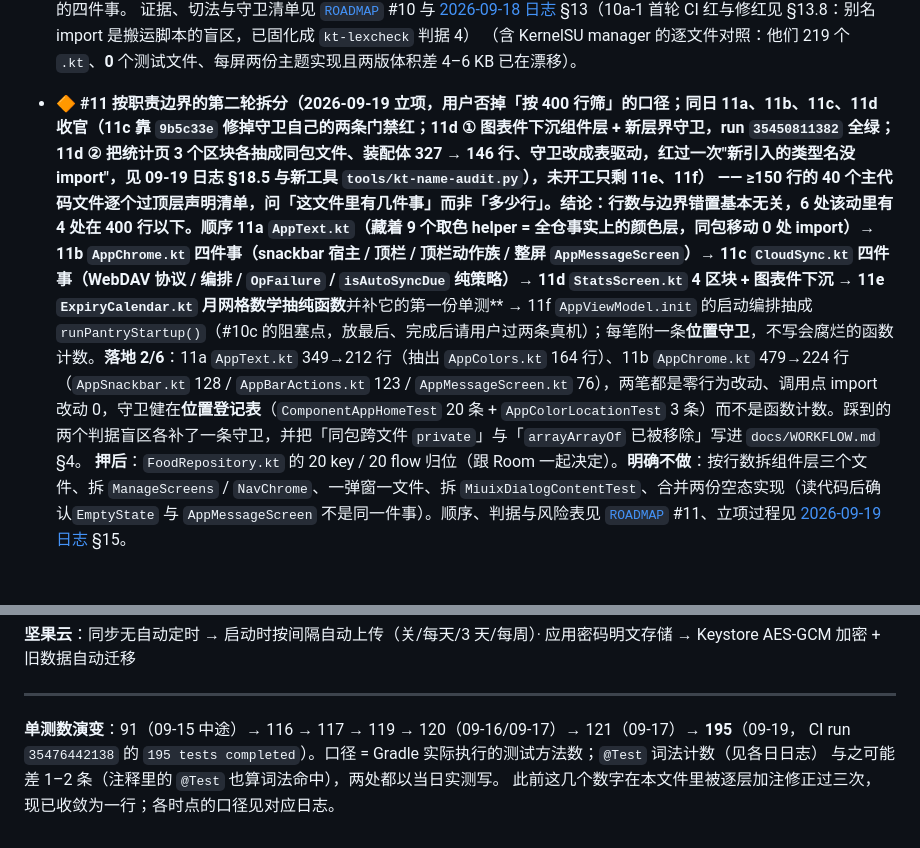
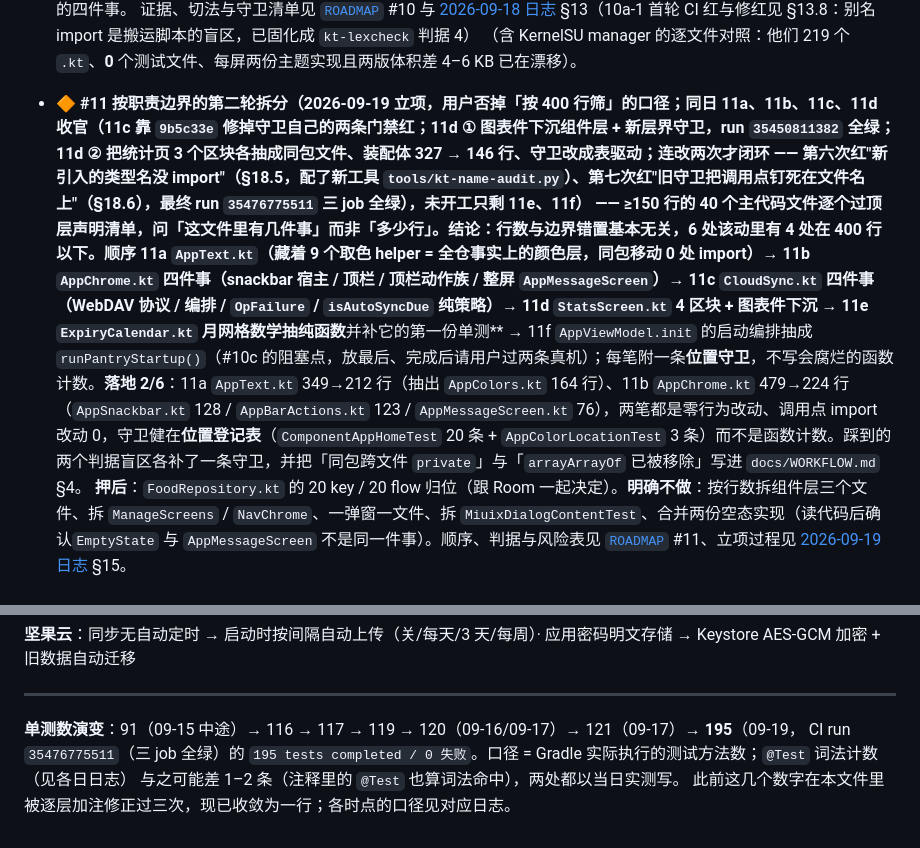
Before and after one commit to SkyForest233/chileme, a Markdown page: devlog/INDEX.md, 2 parts joined by grey strips. Rendered like a GitHub page.

```diff
--- a/devlog/INDEX.md
+++ b/devlog/INDEX.md
@@ -138,7 +138,7 @@
   证据、切法与守卫清单见 [`ROADMAP`](../docs/ROADMAP.md) #10 与 [2026-09-18 日志](2026-09-18.md) §13（10a-1 首轮 CI 红与修红见 §13.8：别名 import 是搬运脚本的盲区，已固化成 `kt-lexcheck` 判据 4）
   （含 KernelSU manager 的逐文件对照：他们 219 个 `.kt`、**0** 个测试文件、每屏两份主题实现且两版体积差 4–6 KB 已在漂移）。
 
-- 🔶 **#11 按职责边界的第二轮拆分（2026-09-19 立项，用户否掉「按 400 行筛」的口径；**同日 11a、11b、11c、11d 收官（11c 靠 `9b5c33e` 修掉守卫自己的两条门禁红；11d ① 图表件下沉组件层 + 新层界守卫，run `35450811382` 全绿；11d ② 把统计页 3 个区块各抽成同包文件、装配体 327 → 146 行、守卫改成表驱动，红过一次"新引入的类型名没 import"，见 09-19 日志 §18.5 与新工具 `tools/kt-name-audit.py`）**，未开工只剩 11e、11f） —— ≥150 行的 40 个主代码文件逐个过顶层声明清单，问「这文件里有几件事」而非「多少行」。结论：**行数与边界错置基本无关**，6 处该动里有 4 处在 400 行以下。顺序 11a `AppText.kt`（藏着 9 个取色 helper = 全仓事实上的颜色层，同包移动 0 处 import）→ 11b `AppChrome.kt` 四件事（snackbar 宿主 / 顶栏 / 顶栏动作族 / 整屏 `AppMessageScreen`）→ 11c `CloudSync.kt` 四件事（WebDAV 协议 / 编排 / `OpFailure` / `isAutoSyncDue` 纯策略）→ 11d `StatsScreen.kt` 4 区块 + 图表件下沉 → 11e `ExpiryCalendar.kt` 月网格数学抽纯函数**并补它的第一份单测** → 11f `AppViewModel.init` 的启动编排抽成 `runPantryStartup()`（#10c 的阻塞点，放最后、完成后请用户过两条真机）；每笔附一条**位置守卫**，不写会腐烂的函数计数。**落地 2/6**：11a `AppText.kt` 349→212 行（抽出 `AppColors.kt` 164 行）、11b `AppChrome.kt` 479→224 行（`AppSnackbar.kt` 128 / `AppBarActions.kt` 123 / `AppMessageScreen.kt` 76），两笔都是零行为改动、调用点 import 改动 0，守卫健在**位置登记表**（`ComponentAppHomeTest` 20 条 + `AppColorLocationTest` 3 条）而不是函数计数。踩到的两个判据盲区各补了一条守卫，并把「同包跨文件 `private`」与「`arrayArrayOf` 已被移除」写进 `docs/WORKFLOW.md` §4。
+- 🔶 **#11 按职责边界的第二轮拆分（2026-09-19 立项，用户否掉「按 400 行筛」的口径；**同日 11a、11b、11c、11d 收官（11c 靠 `9b5c33e` 修掉守卫自己的两条门禁红；11d ① 图表件下沉组件层 + 新层界守卫，run `35450811382` 全绿；11d ② 把统计页 3 个区块各抽成同包文件、装配体 327 → 146 行、守卫改成表驱动；连改两次才闭环 —— 第六次红"新引入的类型名没 import"（§18.5，配了新工具 `tools/kt-name-audit.py`）、第七次红"旧守卫把调用点钉死在文件名上"（§18.6），最终 run `35476775511` 三 job 全绿）**，未开工只剩 11e、11f） —— ≥150 行的 40 个主代码文件逐个过顶层声明清单，问「这文件里有几件事」而非「多少行」。结论：**行数与边界错置基本无关**，6 处该动里有 4 处在 400 行以下。顺序 11a `AppText.kt`（藏着 9 个取色 helper = 全仓事实上的颜色层，同包移动 0 处 import）→ 11b `AppChrome.kt` 四件事（snackbar 宿主 / 顶栏 / 顶栏动作族 / 整屏 `AppMessageScreen`）→ 11c `CloudSync.kt` 四件事（WebDAV 协议 / 编排 / `OpFailure` / `isAutoSyncDue` 纯策略）→ 11d `StatsScreen.kt` 4 区块 + 图表件下沉 → 11e `ExpiryCalendar.kt` 月网格数学抽纯函数**并补它的第一份单测** → 11f `AppViewModel.init` 的启动编排抽成 `runPantryStartup()`（#10c 的阻塞点，放最后、完成后请用户过两条真机）；每笔附一条**位置守卫**，不写会腐烂的函数计数。**落地 2/6**：11a `AppText.kt` 349→212 行（抽出 `AppColors.kt` 164 行）、11b `AppChrome.kt` 479→224 行（`AppSnackbar.kt` 128 / `AppBarActions.kt` 123 / `AppMessageScreen.kt` 76），两笔都是零行为改动、调用点 import 改动 0，守卫健在**位置登记表**（`ComponentAppHomeTest` 20 条 + `AppColorLocationTest` 3 条）而不是函数计数。踩到的两个判据盲区各补了一条守卫，并把「同包跨文件 `private`」与「`arrayArrayOf` 已被移除」写进 `docs/WORKFLOW.md` §4。
 **押后**：`FoodRepository.kt` 的 20 key / 20 flow 归位（跟 Room 一起决定）。**明确不做**：按行数拆组件层三个文件、拆 `ManageScreens` / `NavChrome`、一弹窗一文件、拆 `MiuixDialogContentTest`、合并两份空态实现（读代码后确认`EmptyState` 与 `AppMessageScreen` 不是同一件事）。顺序、判据与风险表见 [`ROADMAP`](../docs/ROADMAP.md) #11、立项过程见 [2026-09-19 日志](2026-09-19.md) §15。
 ### 代码级（中）
 
@@ -252,6 +252,6 @@ Keystore AES-GCM 加密 + 旧数据自动迁移
 ---
 
 **单测数演变**：91（09-15 中途）→ 116 → 117 → 119 → 120（09-16/09-17）→ 121（09-17）→ **195**（09-19，
-CI run `35476442138` 的 `195 tests completed`）。口径 = Gradle 实际执行的测试方法数；`@Test` 词法计数（见各日日志）
+CI run `35476775511`（三 job 全绿）的 `195 tests completed / 0 失败`。口径 = Gradle 实际执行的测试方法数；`@Test` 词法计数（见各日日志）
 与之可能差 1–2 条（注释里的 `@Test` 也算词法命中），两处都以当日实测写。
 此前这几个数字在本文件里被逐层加注修正过三次，现已收敛为一行；各时点的口径见对应日志。
```
Also changed, not shown: docs/ROADMAP.md (+3 -1 lines).
